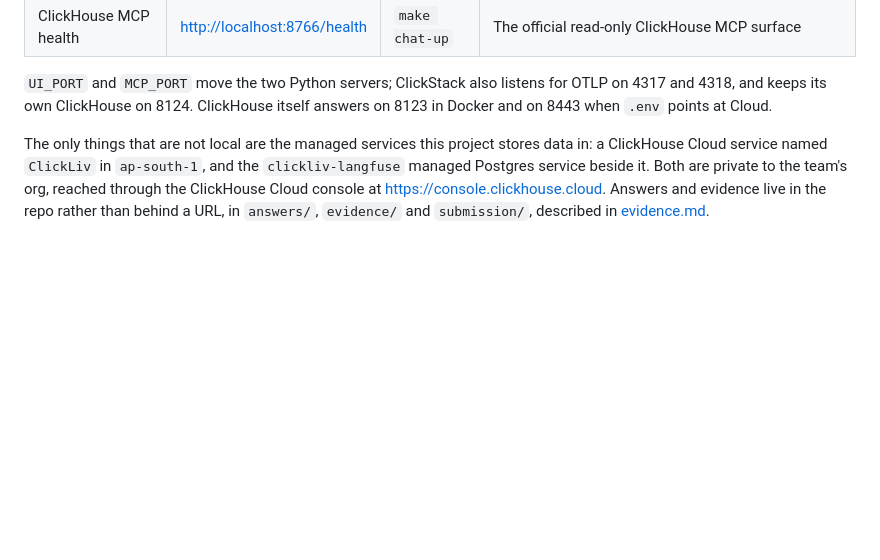
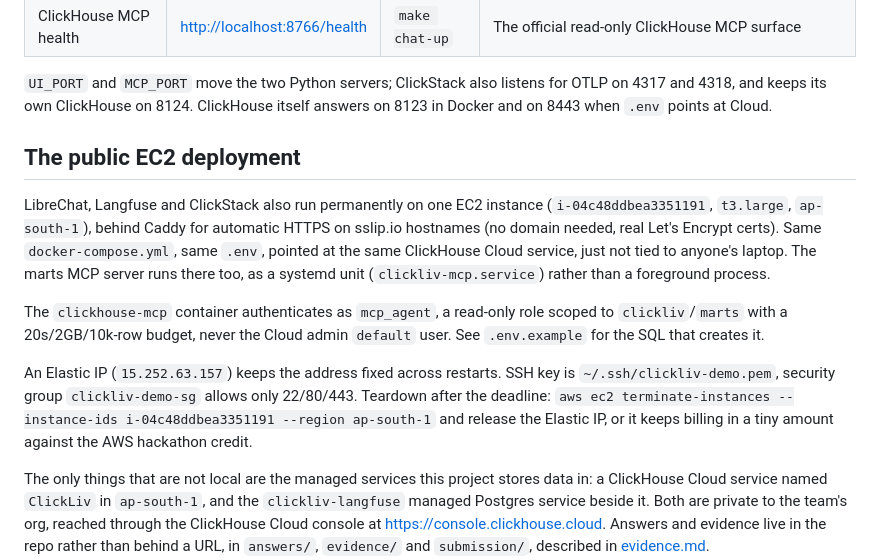
Before and after one commit to ashutosh887/ClickLiv, a Markdown page: docs/operations.md, the part around the change. Drawn GitHub-style; blank space fills up the shorter version.

```diff
--- a/docs/operations.md
+++ b/docs/operations.md
@@ -63,6 +63,25 @@ Start the stack with `make up && make obs-up && make llm-up && make chat-up`, th
 `UI_PORT` and `MCP_PORT` move the two Python servers; ClickStack also listens for OTLP on
 4317 and 4318, and keeps its own ClickHouse on 8124. ClickHouse itself answers on 8123
 in Docker and on 8443 when `.env` points at Cloud.
+
+## The public EC2 deployment
+
+LibreChat, Langfuse and ClickStack also run permanently on one EC2 instance
+(`i-04c48ddbea3351191`, `t3.large`, `ap-south-1`), behind Caddy for automatic HTTPS
+on sslip.io hostnames (no domain needed, real Let's Encrypt certs). Same
+`docker-compose.yml`, same `.env`, pointed at the same ClickHouse Cloud service, just
+not tied to anyone's laptop. The marts MCP server runs there too, as a systemd unit
+(`clickliv-mcp.service`) rather than a foreground process.
+
+The `clickhouse-mcp` container authenticates as `mcp_agent`, a read-only role scoped
+to `clickliv`/`marts` with a 20s/2GB/10k-row budget, never the Cloud admin `default`
+user. See `.env.example` for the SQL that creates it.
+
+An Elastic IP (`15.252.63.157`) keeps the address fixed across restarts. SSH key is
+`~/.ssh/clickliv-demo.pem`, security group `clickliv-demo-sg` allows only 22/80/443.
+Teardown after the deadline: `aws ec2 terminate-instances --instance-ids
+i-04c48ddbea3351191 --region ap-south-1` and release the Elastic IP, or it keeps
+billing in a tiny amount against the AWS hackathon credit.
 
 The only things that are not local are the managed services this project stores data in:
 a ClickHouse Cloud service named `ClickLiv` in `ap-south-1`, and the
```
Also changed, not shown: README.md (+19 -7 lines).
